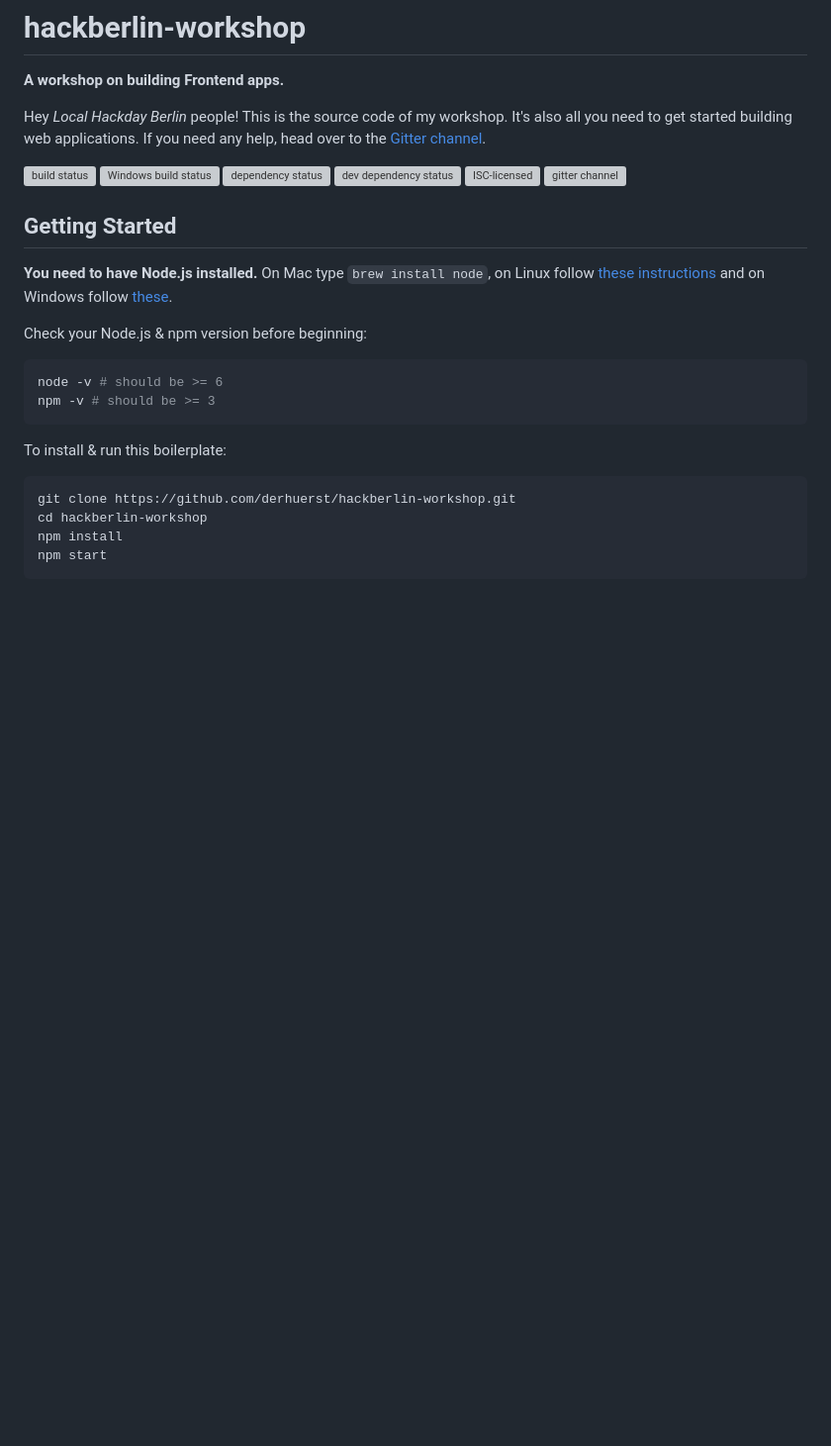
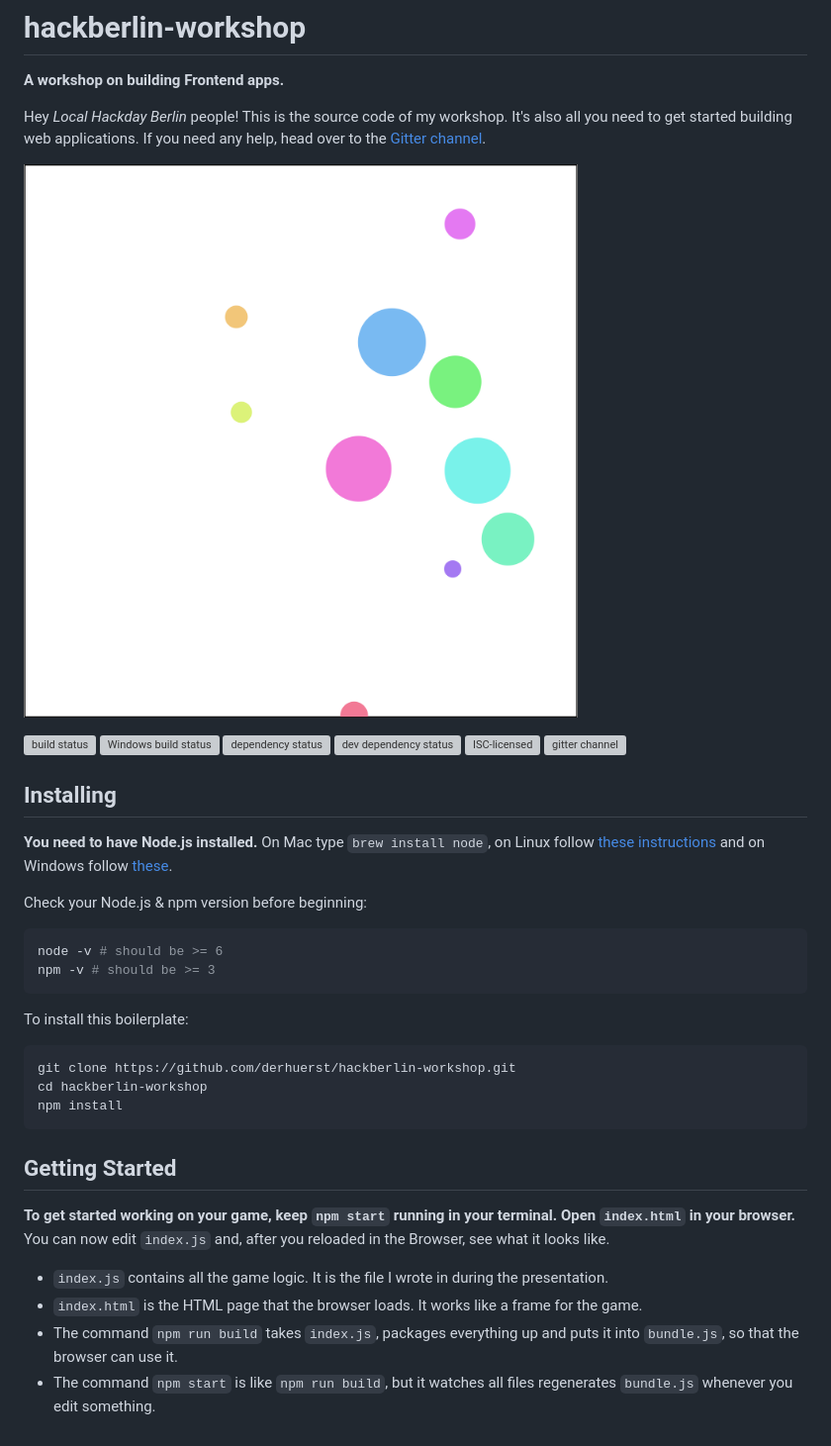
Before and after one commit to derhuerst/hackberlin-workshop, a Markdown page: readme.md, the part around the change. Shown: that part at 99% size. Drawn GitHub-style; pictures changed too: screenshot.png (added); blank space fills up the shorter version; grey boxes are pictures that could not be loaded.

Commit message:
better docs :memo:, svg border

````diff
--- a/readme.md
+++ b/readme.md
@@ -3,6 +3,8 @@
 **A workshop on building Frontend apps.**
 
 Hey *Local Hackday Berlin* people! This is the source code of my workshop. It's also all you need to get started building web applications. If you need any help, head over to the [Gitter channel](https://gitter.im/derhuerst/hackberlin-workshop).
+
+![screenshot](screenshot.png)
 
 [![build status](https://img.shields.io/travis/derhuerst/hackberlin-workshop.svg)](https://travis-ci.org/derhuerst/hackberlin-workshop)
 [![Windows build status](https://img.shields.io/appveyor/ci/derhuerst/hackberlin-workshop.svg)](https://ci.appveyor.com/project/derhuerst/hackberlin-workshop)
@@ -12,7 +14,7 @@ Hey *Local Hackday Berlin* people! This is the source code of my workshop. It's
 [![gitter channel](https://badges.gitter.im/derhuerst/hackberlin-workshop.svg)](https://gitter.im/derhuerst/hackberlin-workshop)
 
 
-## Getting Started
+## Installing
 
 **You need to have Node.js installed.** On Mac type `brew install node`, on Linux follow [these instructions](https://github.com/nodesource/distributions#debian-and-ubuntu-based-distributions) and on Windows follow [these](https://nodejs.org/en/).
 
@@ -23,11 +25,19 @@ node -v # should be >= 6
 npm -v # should be >= 3
 ```
 
-To install & run this boilerplate:
+To install this boilerplate:
 
 ```shell
 git clone https://github.com/derhuerst/hackberlin-workshop.git
 cd hackberlin-workshop
 npm install
-npm start
 ```
+
+## Getting Started
+
+**To get started working on your game, keep `npm start` running in your terminal. Open `index.html` in your browser.** You can now edit `index.js` and, after you reloaded in the Browser, see what it looks like.
+
+- `index.js` contains all the game logic. It is the file I wrote in during the presentation.
+- `index.html` is the HTML page that the browser loads. It works like a frame for the game.
+- The command `npm run build` takes `index.js`, packages everything up and puts it into `bundle.js`, so that the browser can use it.
+- The command `npm start` is like `npm run build`, but it watches all files regenerates `bundle.js` whenever you edit something.
````
Also changed, not shown: 1 other file.
